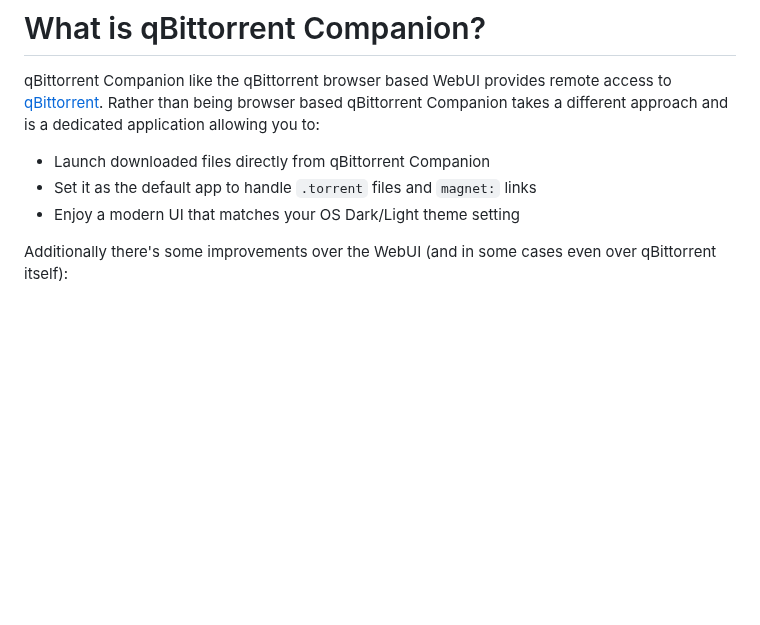
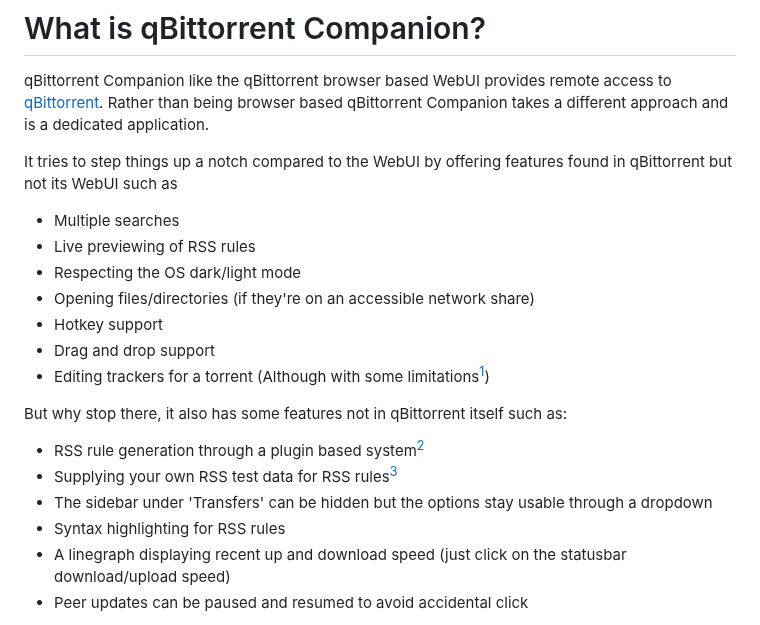
Before and after one commit to Axeia/qBittorrentCompanion, a Markdown page: README.MD, the part around one of its changes. GitHub-like rendering; blank space fills up the shorter version.

```diff
--- a/README.MD
+++ b/README.MD
@@ -1,10 +1,21 @@
 # What is  qBittorrent Companion?
 qBittorrent Companion like the qBittorrent browser based WebUI provides remote access to [qBittorrent](https://www.qBittorrent.org/). Rather than being browser based
-qBittorrent Companion takes a different approach and is a dedicated application allowing you to:
+qBittorrent Companion takes a different approach and is a dedicated application.
 
-* Launch downloaded files directly from qBittorrent Companion
-* Set it as the default app to handle `.torrent` files and `magnet:` links
-* Enjoy a modern UI that matches your OS Dark/Light theme setting
+It tries to step things up a notch compared to the WebUI by offering features found in qBittorrent but not its WebUI such as
+* Multiple searches
+* Live previewing of RSS rules
+* Respecting the OS dark/light mode
+* Opening files/directories (if they're on an accessible network share)
+* Hotkey support
+* Drag and drop support
+* Editing trackers for a torrent (Although with some limitations[^1])
 
-Additionally there's some improvements over the WebUI (and in some cases even over qBittorrent itself):
+But why stop there, it also has some features not in qBittorrent itself such as:
+* RSS rule generation through a plugin based system[^2]
+* Supplying your own RSS test data for RSS rules[^3]
+* The sidebar under 'Transfers' can be hidden but the options stay usable through a dropdown
+* Syntax highlighting for RSS rules
+* A linegraph displaying recent up and download speed (just click on the statusbar download/upload speed)
+* Peer updates can be paused and resumed to avoid accidental click
 
```
Also changed, not shown: other parts of README.MD (+4 -31 lines).
